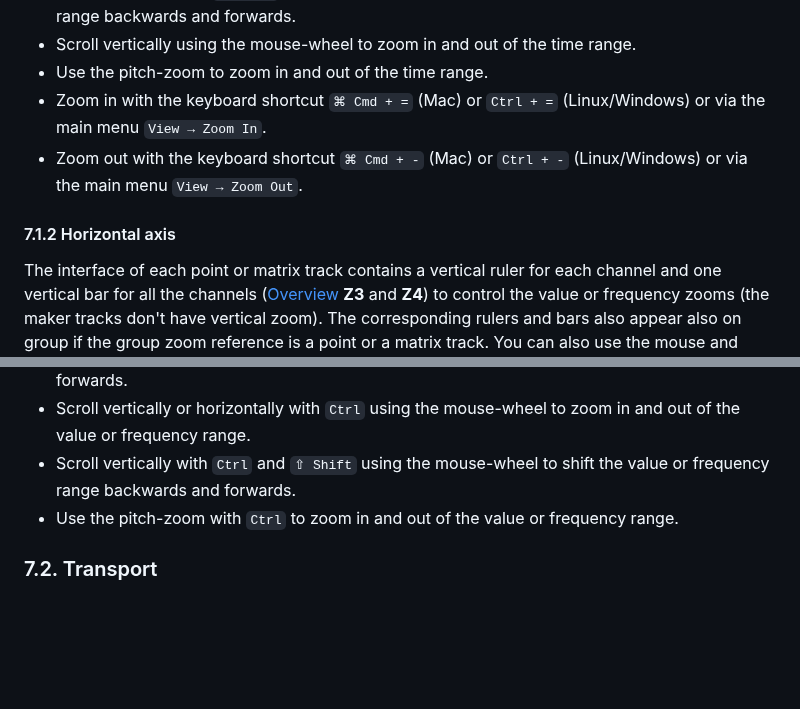
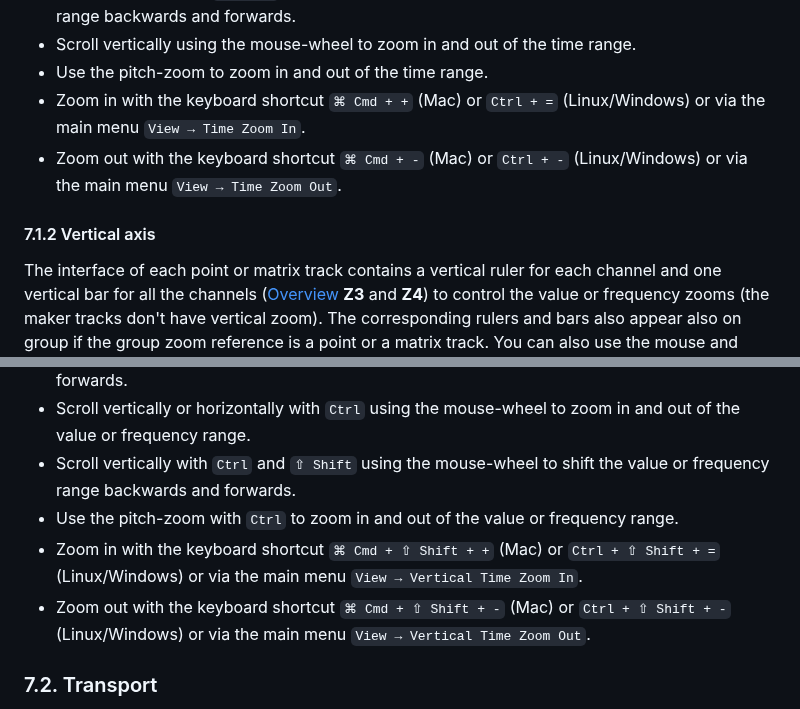
Before and after one commit to Ircam-Partiels/Partiels, a Markdown page: Docs/Partiels-Manual.md, 2 parts joined by grey strips. GitHub-like rendering; blank space fills up the shorter version.

Commit message:
Docs: update Partiels-Manual.md

```diff
--- a/Docs/Partiels-Manual.md
+++ b/Docs/Partiels-Manual.md
@@ -374,10 +374,10 @@ The main interface contains a horizontal ruler and a horizontal bar ([Overview](
 - Scroll vertically with `⇧ Shift` (or scroll horizontally) using the mouse-wheel to shift the time range backwards and forwards.
 - Scroll vertically using the mouse-wheel to zoom in and out of the time range.
 - Use the pitch-zoom to zoom in and out of the time range.
-- Zoom in with the keyboard shortcut `⌘ Cmd + =` (Mac) or `Ctrl + =` (Linux/Windows) or via the main menu `View → Zoom In`.
-- Zoom out with the keyboard shortcut `⌘ Cmd + -` (Mac) or `Ctrl + -` (Linux/Windows) or via the main menu `View → Zoom Out`.
+- Zoom in with the keyboard shortcut `⌘ Cmd + +` (Mac) or `Ctrl + =` (Linux/Windows) or via the main menu `View → Time Zoom In`.
+- Zoom out with the keyboard shortcut `⌘ Cmd + -` (Mac) or `Ctrl + -` (Linux/Windows) or via the main menu `View → Time Zoom Out`.
 
-#### 7.1.2 Horizontal axis
+#### 7.1.2 Vertical axis
 
 The interface of each point or matrix track contains a vertical ruler for each channel and one vertical bar for all the channels ([Overview](#2-overview) **Z3** and **Z4**) to control the value or frequency zooms (the maker tracks don't have vertical zoom). The corresponding rulers and bars also appear also on group if the group zoom reference is a point or a matrix track. You can also use the mouse and trackpad interaction or keyboard shortcuts to navigate and zoom.
 
@@ -390,6 +390,8 @@ The interface of each point or matrix track contains a vertical ruler for each c
 - Scroll vertically or horizontally with `Ctrl` using the mouse-wheel to zoom in and out of the value or frequency range.
 - Scroll vertically with `Ctrl` and `⇧ Shift` using the mouse-wheel to shift the value or frequency range backwards and forwards.
 - Use the pitch-zoom with `Ctrl` to zoom in and out of the value or frequency range.
+- Zoom in with the keyboard shortcut `⌘ Cmd + ⇧ Shift + +` (Mac) or `Ctrl + ⇧ Shift + =` (Linux/Windows) or via the main menu `View → Vertical Time Zoom In`.
+- Zoom out with the keyboard shortcut `⌘ Cmd + ⇧ Shift + -` (Mac) or `Ctrl + ⇧ Shift + -` (Linux/Windows) or via the main menu `View → Vertical Time Zoom Out`.
 
 ### 7.2. Transport
 
```
